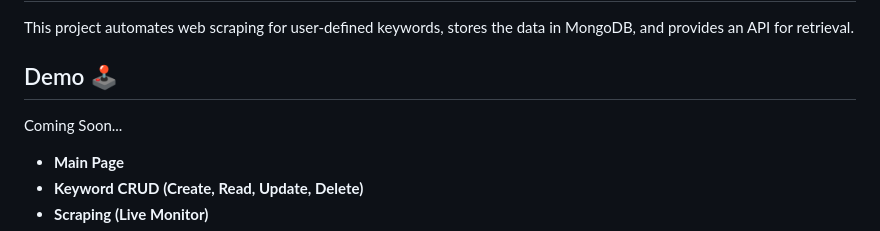
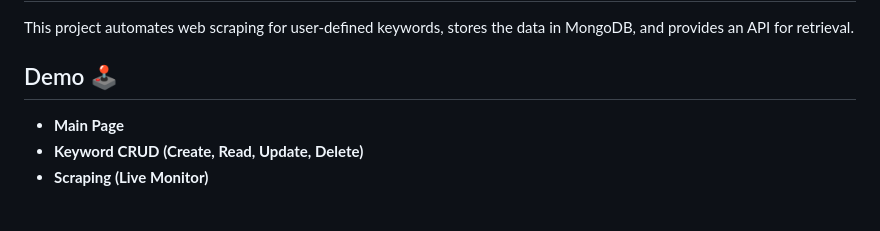
Before and after one commit to Rlohaustralia/keyword-monitor, a Markdown page: README.md, the part around the change. Rendered like a GitHub page; blank space fills up the shorter version.

```diff
--- a/README.md
+++ b/README.md
@@ -6,7 +6,6 @@ This project automates web scraping for user-defined keywords, stores the data i
 
 
 ## Demo 🕹️
-Coming Soon...
 - **Main Page**
 - **Keyword CRUD (Create, Read, Update, Delete)**
 - **Scraping (Live Monitor)**
```
